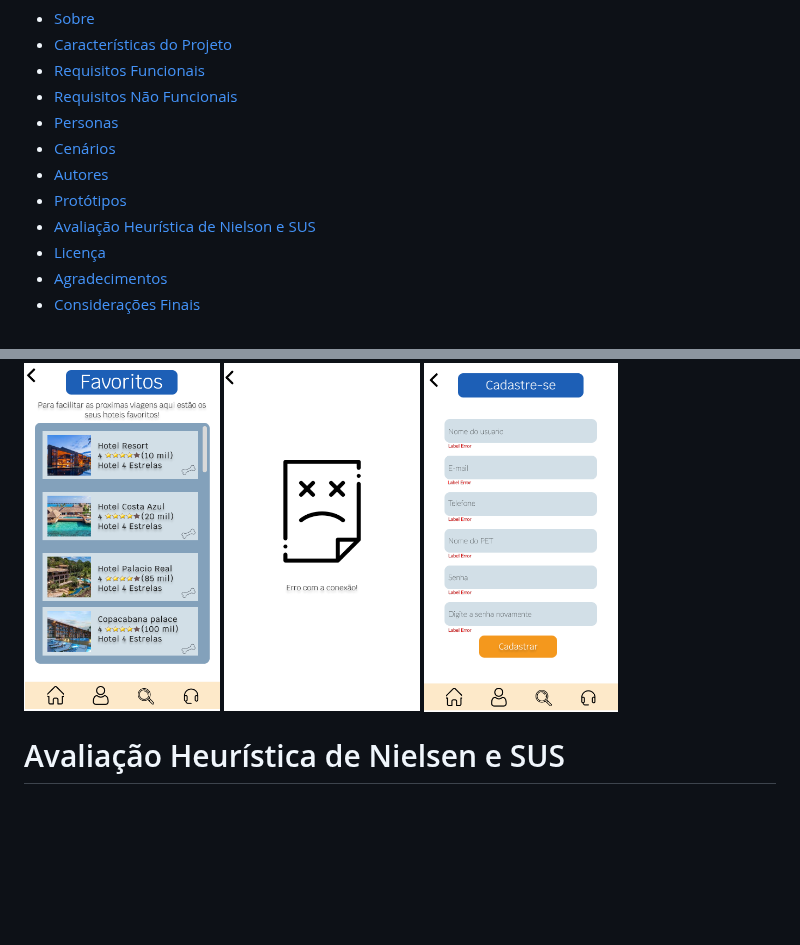
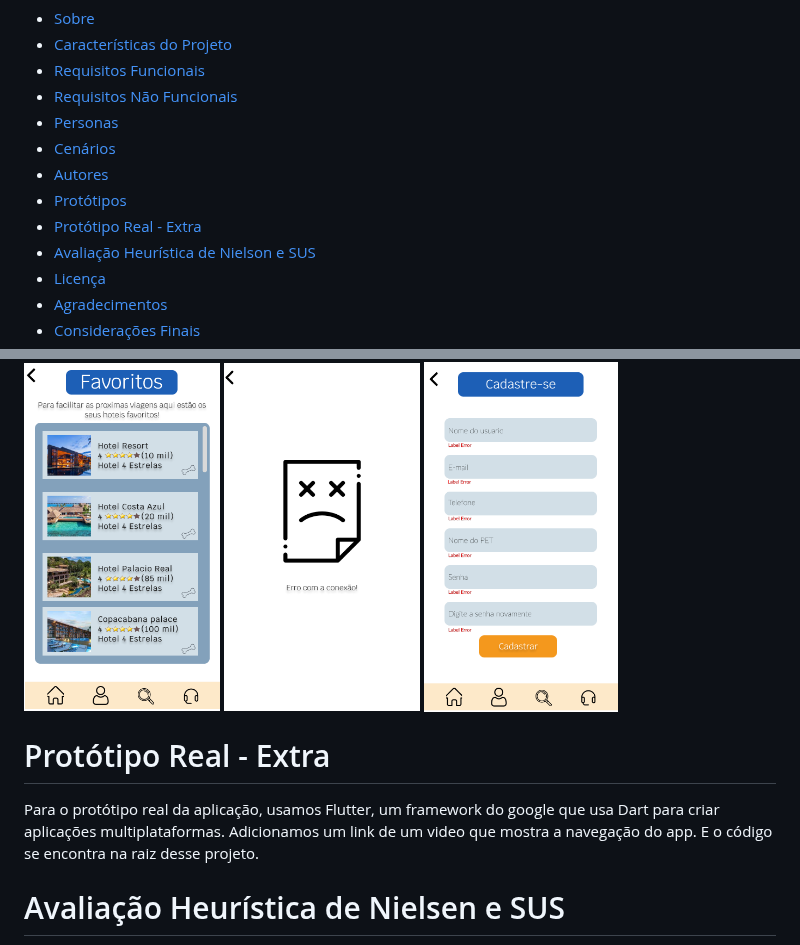
Before and after one commit to Anndrei87/FeriasPet, a Markdown page: README.md, 2 parts joined by grey strips. Drawn GitHub-style; blank space fills up the shorter version.

```diff
--- a/README.md
+++ b/README.md
@@ -32,6 +32,7 @@ o sucesso e a eficiência desses negócios.
 * [Cenários](#cenarios)
 * [Autores](#autores)
 * [Protótipos](#prototipos)
+* [Protótipo Real - Extra](#prototipo-real-extra)
 * [Avaliação Heurística de Nielson e SUS](#Avaliação-Heurística-de-Nielson-e-SUS)
 * [Licença](#licença)
 * [Agradecimentos](#agradecimentos)
@@ -448,6 +449,10 @@ Protótipo High Fi - Protótipo Interativo
       <img src="./assets/high-fi/Tela de Cadastro Error.png" height="350px" alt="Label form error Page">
    </div>
 
+# Protótipo Real - Extra
+Para o protótipo real da aplicação, usamos Flutter, um framework do google que usa Dart para criar aplicações multiplataformas. Adicionamos um link de um video que mostra a navegação do app.
+E o código se encontra na raiz desse projeto.
+
 # Avaliação Heurística de Nielsen e SUS
 
 Para acessar o relatório de Nielsen, você deverá acessar esse link: https://github.com/Anndrei87/FeriasPet/blob/main/assets/relatorio-nielsen/A3%20Nielsen.pdf
```
